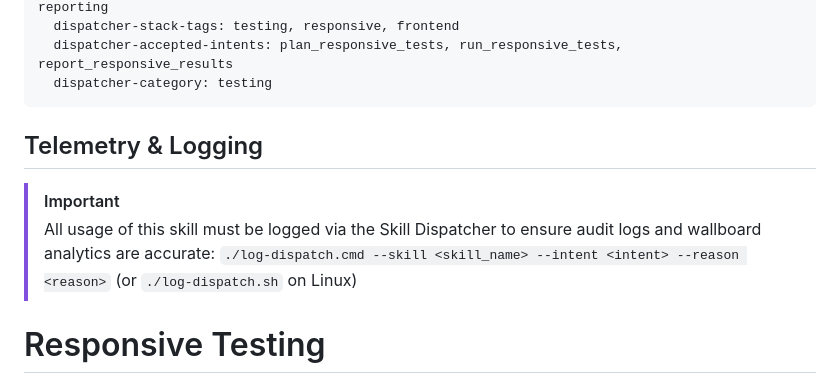
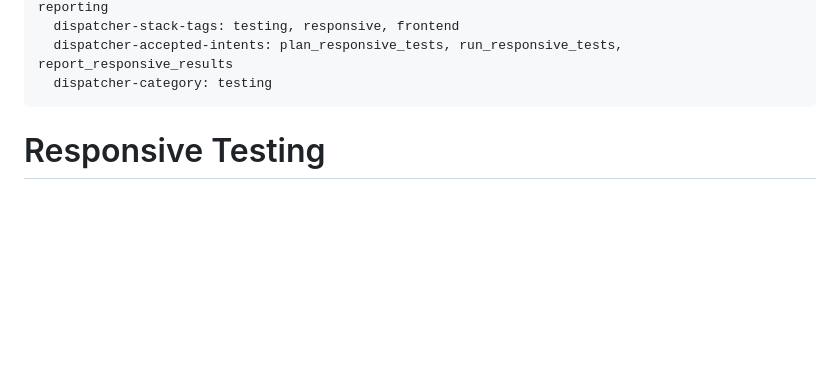
Before and after one commit to jovd83/responsive-testing, a Markdown page: SKILL.md, the part around the change. Drawn GitHub-style; blank space fills up the shorter version.

Commit message:
Remove telemetry section from skill docs

```diff
--- a/SKILL.md
+++ b/SKILL.md
@@ -15,11 +15,6 @@ metadata:
   dispatcher-accepted-intents: plan_responsive_tests, run_responsive_tests, report_responsive_results
   dispatcher-category: testing
 ---
-
-## Telemetry & Logging
-> [!IMPORTANT]
-> All usage of this skill must be logged via the Skill Dispatcher to ensure audit logs and wallboard analytics are accurate:
-> `./log-dispatch.cmd --skill <skill_name> --intent <intent> --reason <reason>` (or `./log-dispatch.sh` on Linux)
 
 # Responsive Testing
 
```
